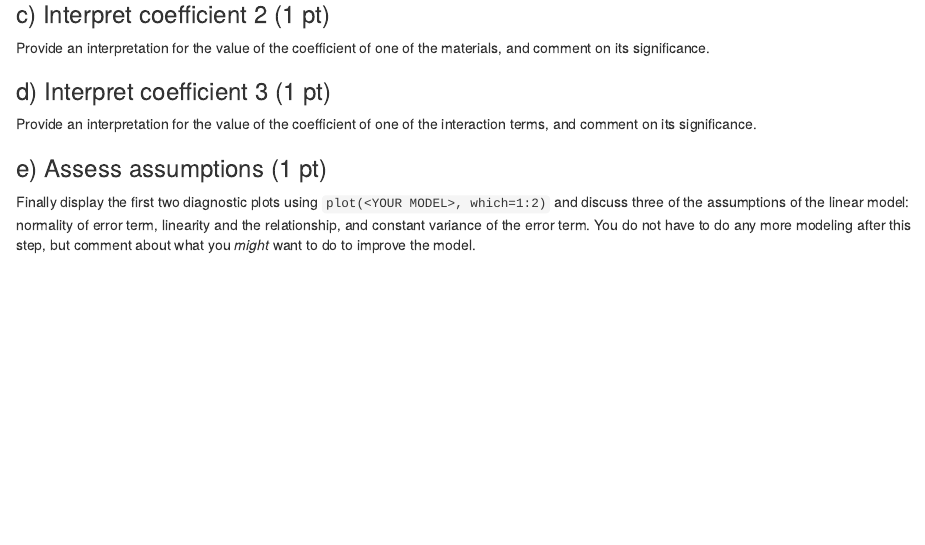
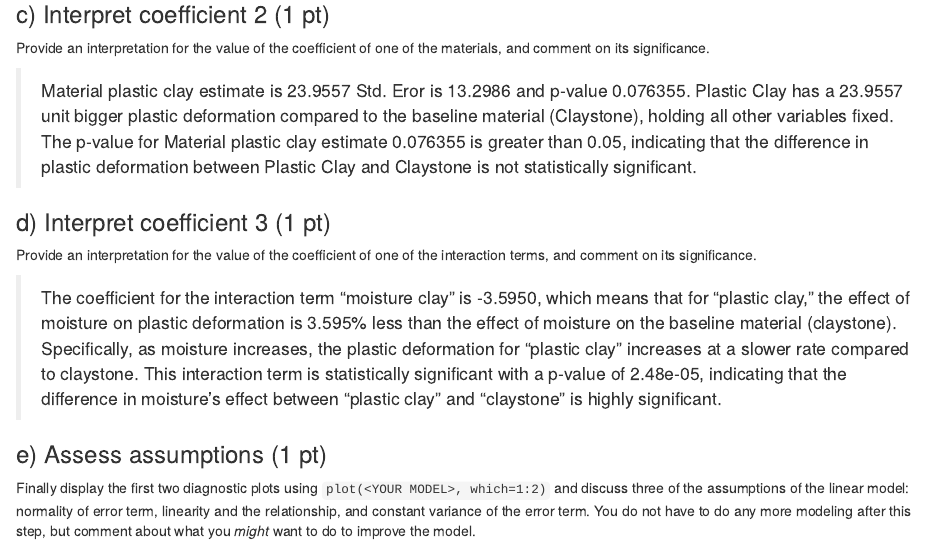
Before and after one commit to matejpopovski/stat340, an R Markdown document (hw10/f24_hw10.Rmd): the page in a window 1100 px wide, from 11860 px down. Rendered offline with R 4.5, knitr and Pandoc, with nearby package versions.

Commit message:
homework 10

```diff
--- a/hw10/f24_hw10.Rmd
+++ b/hw10/f24_hw10.Rmd
@@ -314,8 +314,14 @@ Provide an interpretation for the value of the coefficient of moisture, and comm
 ### c) Interpret coefficient 2 (1 pt)
 Provide an interpretation for the value of the coefficient of one of the materials, and comment on its significance.
 
+> Material plastic clay estimate is 23.9557 Std. Eror is 13.2986 and p-value 0.076355.
+Plastic Clay has a 23.9557 unit bigger plastic deformation compared to the baseline material (Claystone), holding all other variables fixed.
+The p-value for Material plastic clay estimate 0.076355 is greater than 0.05, indicating that the difference in plastic deformation between Plastic Clay and Claystone is not statistically significant.
+
 ### d) Interpret coefficient 3 (1 pt)
 Provide an interpretation for the value of the coefficient of one of the interaction terms, and comment on its significance.
+
+> The coefficient for the interaction term "moisture clay" is -3.5950, which means that for "plastic clay," the effect of moisture on plastic deformation is 3.595% less than the effect of moisture on the baseline material (claystone). Specifically, as moisture increases, the plastic deformation for "plastic clay" increases at a slower rate compared to claystone. This interaction term is statistically significant with a p-value of 2.48e-05, indicating that the difference in moisture's effect between "plastic clay" and "claystone" is highly significant.
 
 ### e) Assess assumptions (1 pt)
 Finally display the first two diagnostic plots using `plot(<YOUR MODEL>, which=1:2)` and discuss three of the assumptions of the linear model: normality of error term, linearity and the relationship, and constant variance of the error term. You do not have to do any more modeling after this step, but comment about what you *might* want to do to improve the model.
```
